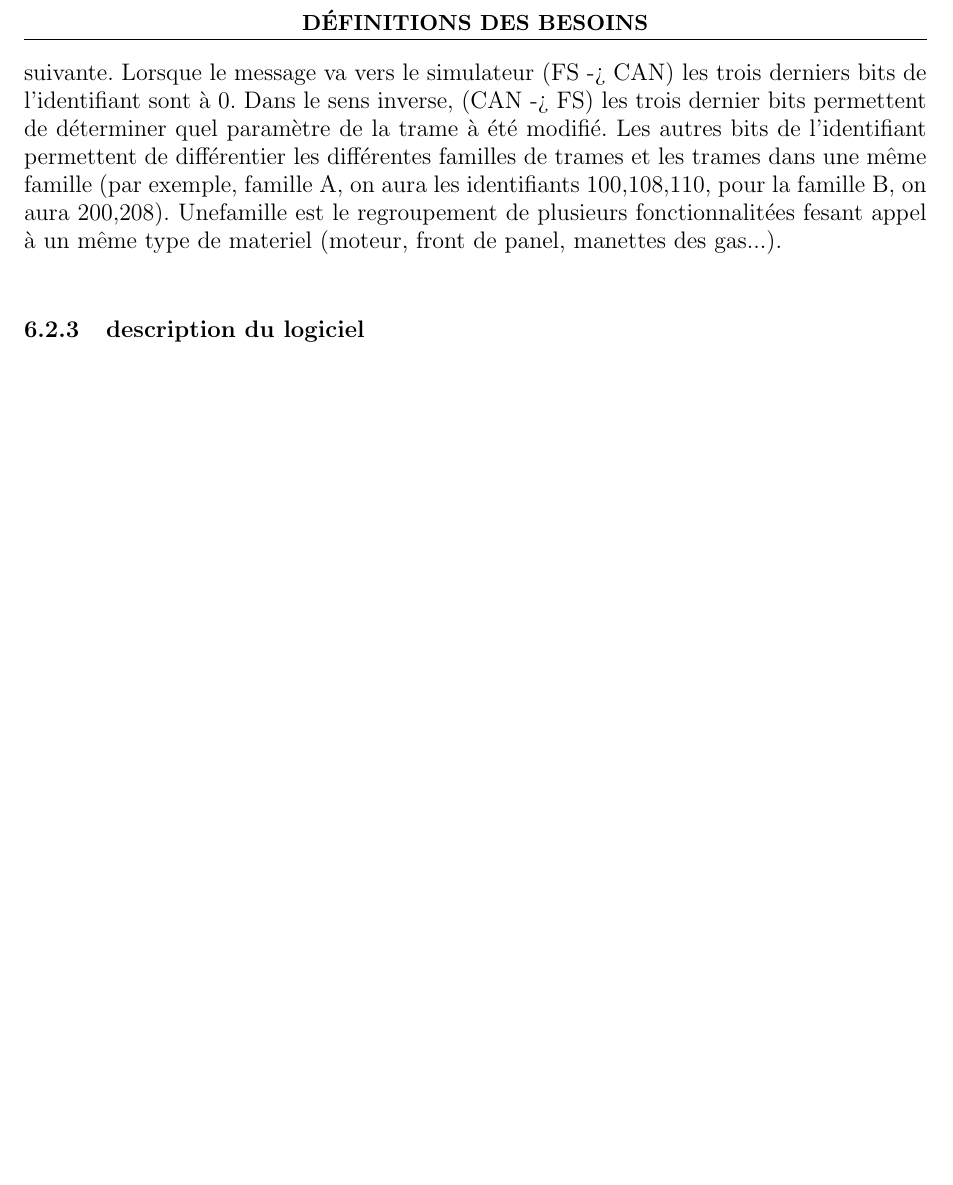
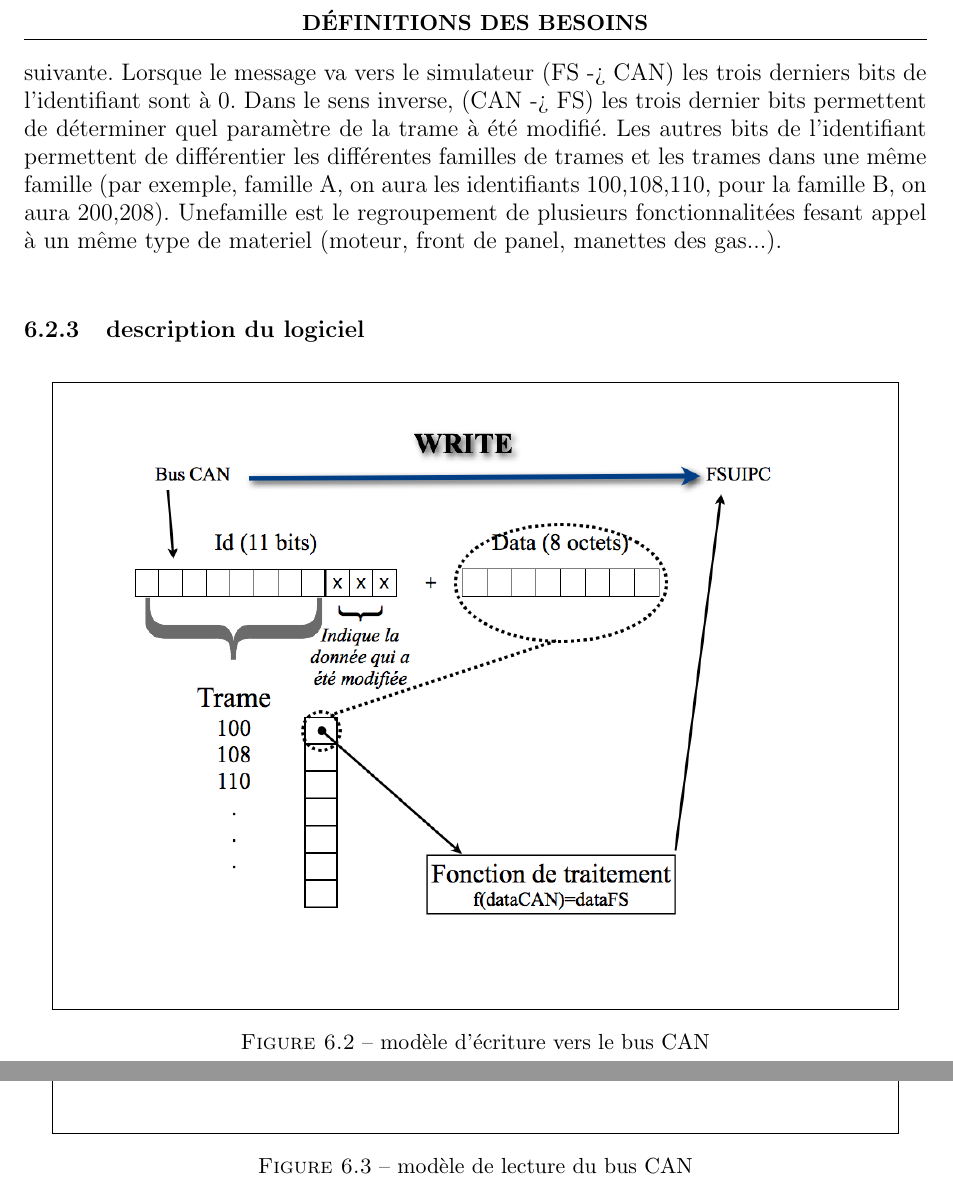
Before and after one commit to pipi/cockpitsim, a LaTeX document (doc/manual/rapport.tex, which reads doc/manual/fsadapter.tex): part of page 19 of 34 before the commit and two parts of pages 19 and 20 of 34 after it, the two joined at a grey line, cut so that both start at the same text, the shorter picture padded with empty space. Compiled offline with pdfLaTeX; the source files are stored in an older character set and shown here as Unicode.

Commit message:
ajout image dans FSadapter

```diff
--- a/doc/manual/fsadapter.tex
+++ b/doc/manual/fsadapter.tex
@@ -71,3 +71,20 @@ famille A, on aura les identifiants 100,108,110, pour la famille B, on aura 200,
 fonctionnalitées fesant appel à un même type de materiel (moteur, front de panel, manettes des gas...).
 
 \subsection{description du logiciel}
+\begin{figure}[htpb]
+  \centering
+  \fbox{
+    \includegraphics[scale=0.4]{images/write}
+  }
+  \caption{modèle d'écriture vers le bus CAN}
+  \label{fig:write}
+\end{figure}
+
+\begin{figure}[htpb]
+  \centering
+  \fbox{
+    \includegraphics[scale=0.4]{images/Read}
+  }
+  \caption{modèle de lecture du bus CAN}
+  \label{fig:Read}
+\end{figure}
```
Also changed, not shown: doc/manual/images/Read.png (added), doc/manual/images/write.png (added).
